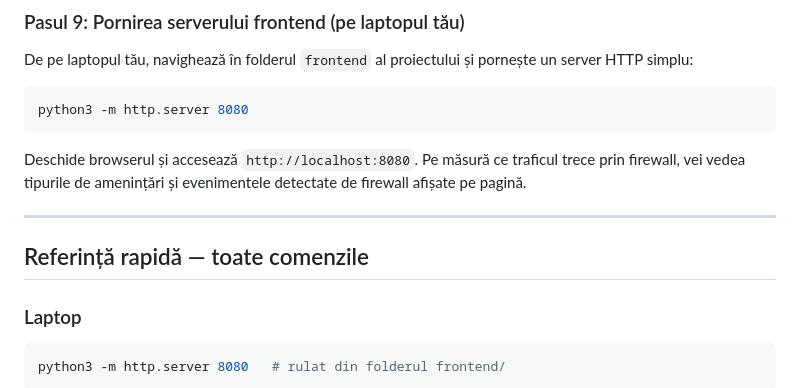
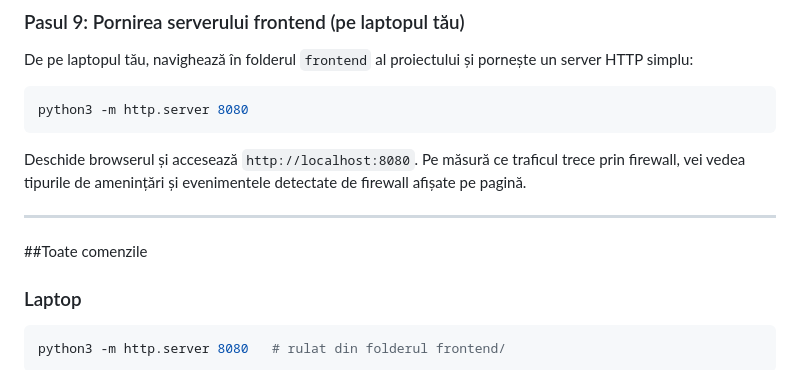
Before and after one commit to StefanGutu/Firewall_on_FPGA, a Markdown page: README.md, the part around the change. GitHub-like rendering.

```diff
--- a/README.md
+++ b/README.md
@@ -131,7 +131,7 @@ Deschide browserul și accesează `http://localhost:8080`. Pe măsură ce trafic
 
 ---
 
-## Referință rapidă — toate comenzile
+##Toate comenzile
 
 ### Laptop
 
```
